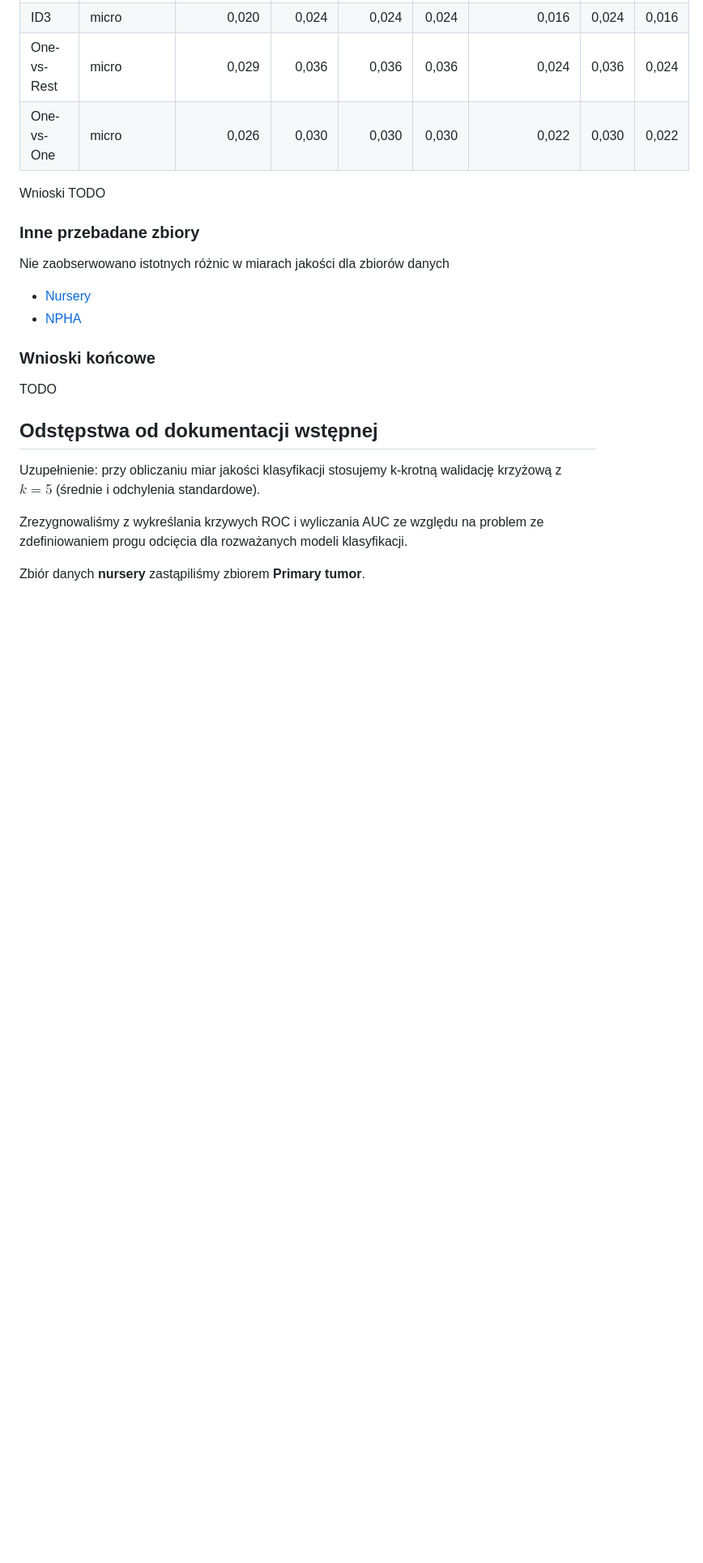
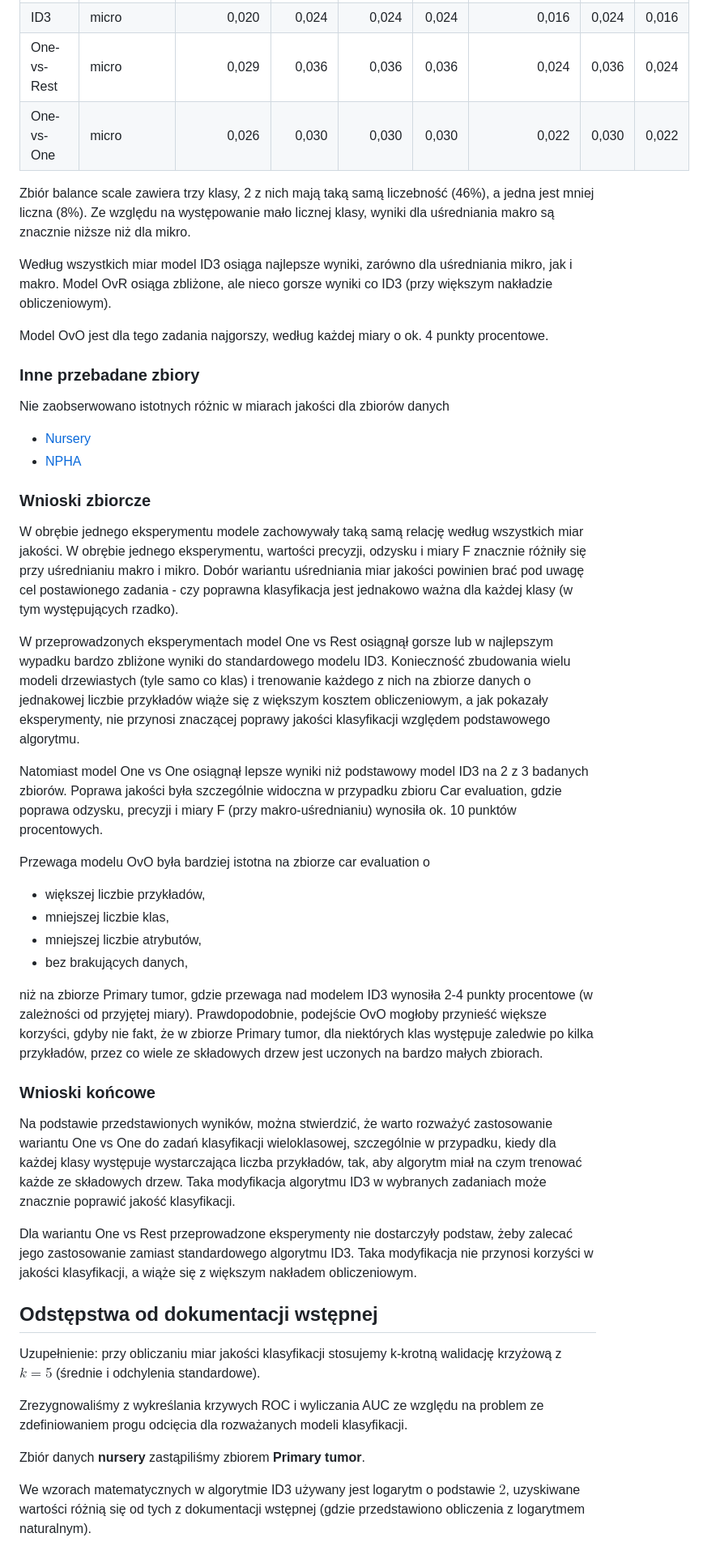
Before and after one commit to mGarbowski/uma-projekt, a Markdown page: docs/dokumentacja-koncowa.md, the part around the change printed below. Shown: that part at 81% size. Drawn GitHub-style; blank space fills up the shorter version.

```diff
--- a/docs/dokumentacja-koncowa.md
+++ b/docs/dokumentacja-koncowa.md
@@ -280,7 +308,13 @@ Wnioski TODO
 | One-vs-Rest | micro       |            0,029 |        0,036 |          0,036 |         0,036 |               0,024 |         0,036 |         0,024 |
 | One-vs-One  | micro       |            0,026 |        0,030 |          0,030 |         0,030 |               0,022 |         0,030 |         0,022 |
 
-Wnioski TODO
+Zbiór balance scale zawiera trzy klasy, 2 z nich mają taką samą liczebność (46%), a jedna jest mniej liczna (8%).
+Ze względu na występowanie mało licznej klasy, wyniki dla uśredniania makro są znacznie niższe niż dla mikro.
+
+Według wszystkich miar model ID3 osiąga najlepsze wyniki, zarówno dla uśredniania mikro, jak i makro.
+Model OvR osiąga zbliżone, ale nieco gorsze wyniki co ID3 (przy większym nakładzie obliczeniowym).
+
+Model OvO jest dla tego zadania najgorszy, według każdej miary o ok. 4 punkty procentowe.
 
 ### Inne przebadane zbiory
 
@@ -289,9 +323,46 @@ Nie zaobserwowano istotnych różnic w miarach jakości dla zbiorów danych
 * [Nursery](https://archive.ics.uci.edu/dataset/76/nursery)
 * [NPHA](https://archive.ics.uci.edu/dataset/936/national+poll+on+healthy+aging+(npha))
 
+### Wnioski zbiorcze
+
+W obrębie jednego eksperymentu modele zachowywały taką samą relację według wszystkich miar jakości.
+W obrębie jednego eksperymentu, wartości precyzji, odzysku i miary F znacznie różniły się przy uśrednianiu makro i
+mikro.
+Dobór wariantu uśredniania miar jakości powinien brać pod uwagę cel postawionego zadania - czy poprawna klasyfikacja
+jest jednakowo ważna dla każdej klasy (w tym występujących rzadko).
+
+W przeprowadzonych eksperymentach model One vs Rest osiągnął gorsze lub w najlepszym wypadku bardzo zbliżone wyniki do
+standardowego modelu ID3.
+Konieczność zbudowania wielu modeli drzewiastych (tyle samo co klas) i trenowanie każdego z nich na zbiorze danych o
+jednakowej liczbie przykładów wiąże się z większym kosztem obliczeniowym, a jak pokazały eksperymenty, nie przynosi
+znaczącej poprawy jakości klasyfikacji względem podstawowego algorytmu.
+
+Natomiast model One vs One osiągnął lepsze wyniki niż podstawowy model ID3 na 2 z 3 badanych zbiorów.
+Poprawa jakości była szczególnie widoczna w przypadku zbioru Car evaluation, gdzie poprawa odzysku, precyzji i miary F
+(przy makro-uśrednianiu) wynosiła ok. 10 punktów procentowych.
+
+Przewaga modelu OvO była bardziej istotna na zbiorze car evaluation o
+
+* większej liczbie przykładów,
+* mniejszej liczbie klas,
+* mniejszej liczbie atrybutów,
+* bez brakujących danych,
+
+niż na zbiorze Primary tumor, gdzie przewaga nad modelem ID3 wynosiła 2-4 punkty procentowe (w zależności od przyjętej
+miary). Prawdopodobnie, podejście OvO mogłoby przynieść większe korzyści, gdyby nie fakt, że w zbiorze Primary tumor,
+dla niektórych klas występuje zaledwie po kilka przykładów, przez co wiele ze składowych drzew jest uczonych na bardzo
+małych zbiorach.
+
 ### Wnioski końcowe
 
-TODO
+Na podstawie przedstawionych wyników, można stwierdzić, że warto rozważyć zastosowanie wariantu One vs One do zadań
+klasyfikacji wieloklasowej, szczególnie w przypadku, kiedy dla każdej klasy występuje wystarczająca liczba przykładów,
+tak, aby algorytm miał na czym trenować każde ze składowych drzew.
+Taka modyfikacja algorytmu ID3 w wybranych zadaniach może znacznie poprawić jakość klasyfikacji.
+
+Dla wariantu One vs Rest przeprowadzone eksperymenty nie dostarczyły podstaw, żeby zalecać jego zastosowanie zamiast
+standardowego algorytmu ID3. Taka modyfikacja nie przynosi korzyści w jakości klasyfikacji, a wiąże się z większym
+nakładem obliczeniowym.
 
 ## Odstępstwa od dokumentacji wstępnej
 
@@ -302,3 +373,6 @@ Zrezygnowaliśmy z wykreślania krzywych ROC i wyliczania AUC ze względu na pro
 rozważanych modeli klasyfikacji.
 
 Zbiór danych **nursery** zastąpiliśmy zbiorem **Primary tumor**.
+
+We wzorach matematycznych w algorytmie ID3 używany jest logarytm o podstawie $2$, uzyskiwane wartości różnią się od tych
+z dokumentacji wstępnej (gdzie przedstawiono obliczenia z logarytmem naturalnym).
```
Also changed, not shown: other parts of docs/dokumentacja-koncowa.md (+39 -11 lines).
